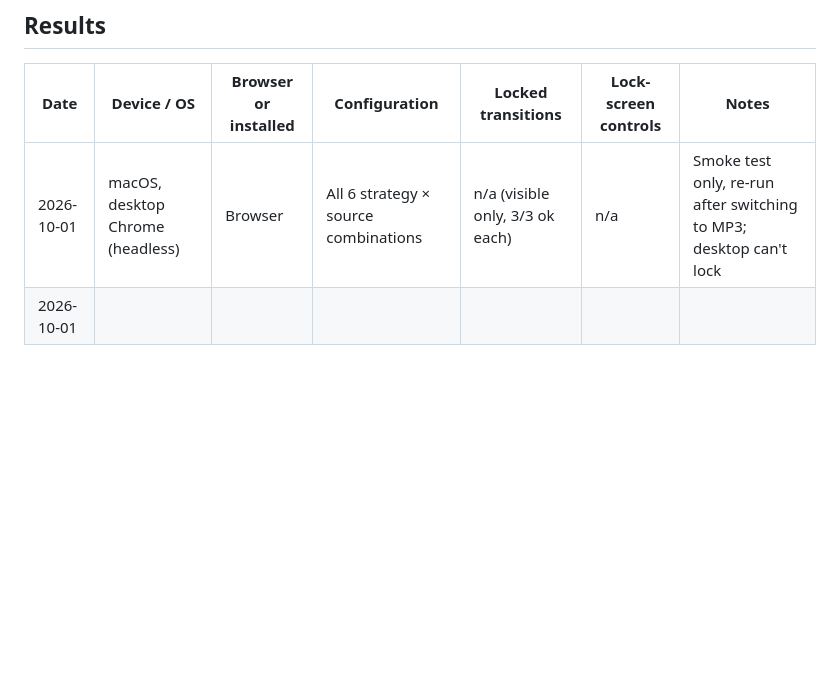
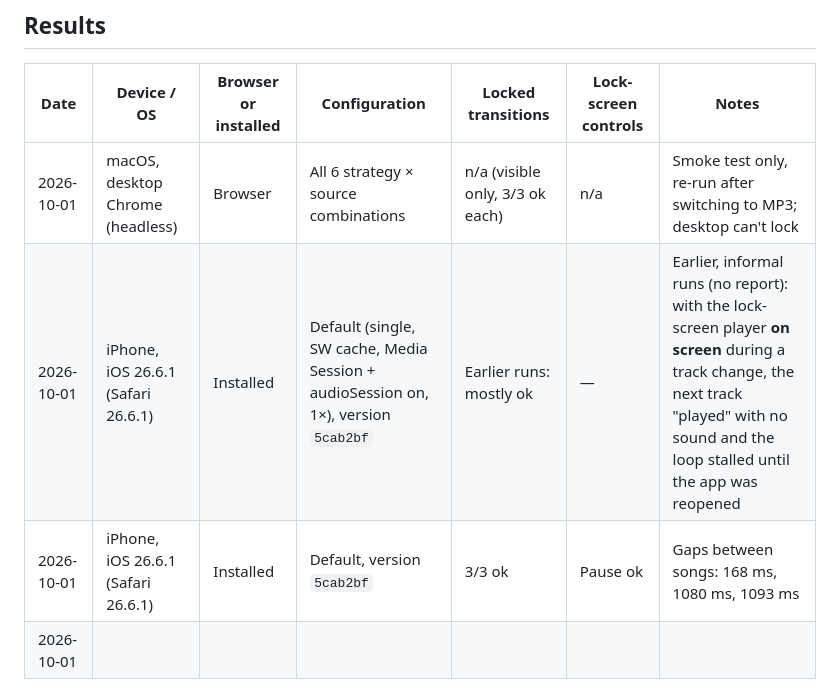
Before and after one commit to craigmcn/pandora-chorus, a Markdown page: docs/spikes/Background Audio.md, the part around the change. Drawn GitHub-style; blank space fills up the shorter version.

Commit message:
docs: record first iPhone background audio results
Installed PWA on iOS 26.6.1 with default settings: 3/3 track changes
succeeded while locked and lock-screen pause worked. Also note the
earlier silent-playback failure when the lock-screen player was on
screen during a track change.

Co-Authored-By: Claude Opus 5.5 <noreply@anthropic.com>

```diff
--- a/docs/spikes/Background Audio.md
+++ b/docs/spikes/Background Audio.md
@@ -64,6 +64,8 @@ Devices: iPhone and iPad (Safari tab *and* installed), Android phone (Chrome tab
 | Date | Device / OS | Browser or installed | Configuration | Locked transitions | Lock-screen controls | Notes |
 |---|---|---|---|---|---|---|
 | 2026-10-01 | macOS, desktop Chrome (headless) | Browser | All 6 strategy × source combinations | n/a (visible only, 3/3 ok each) | n/a | Smoke test only, re-run after switching to MP3; desktop can't lock |
+| 2026-10-01 | iPhone, iOS 26.6.1 (Safari 26.6.1) | Installed | Default (single, SW cache, Media Session + audioSession on, 1×), version `5cab2bf` | Earlier runs: mostly ok | — | Earlier, informal runs (no report): with the lock-screen player **on screen** during a track change, the next track "played" with no sound and the loop stalled until the app was reopened |
+| 2026-10-01 | iPhone, iOS 26.6.1 (Safari 26.6.1) | Installed | Default, version `5cab2bf` | 3/3 ok | Pause ok | Gaps between songs: 168 ms, 1080 ms, 1093 ms |
 | 2026-10-01 |  |  |  |  |  |  |
 
 ## Notes
```
